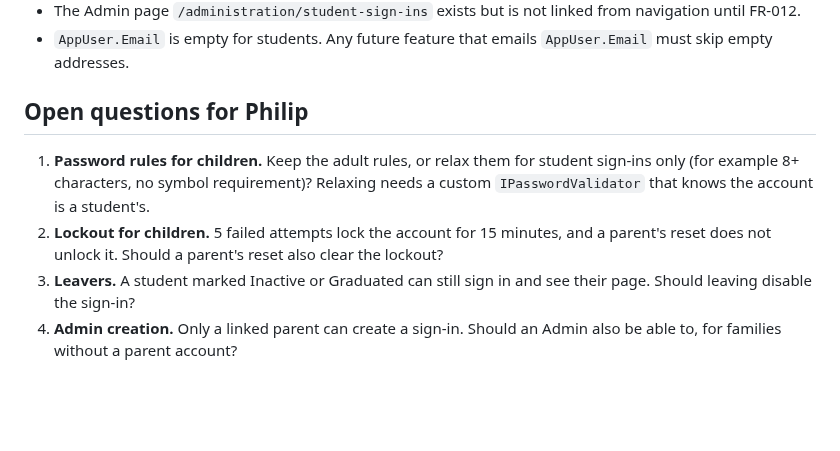
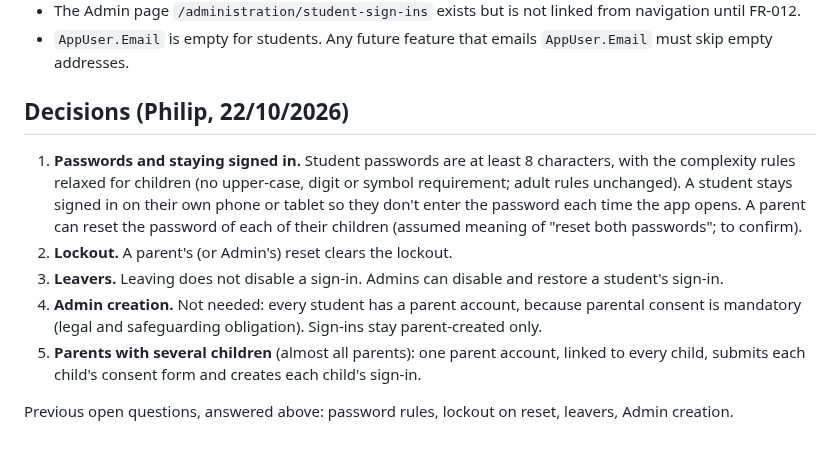
Before and after one commit to PhilipThomas6w/vlms, a Markdown page: docs/adr/0007-student-sign-in-accounts.md, the part around the change. Drawn GitHub-style; blank space fills up the shorter version.

```diff
--- a/docs/adr/0007-student-sign-in-accounts.md
+++ b/docs/adr/0007-student-sign-in-accounts.md
@@ -49,9 +49,12 @@ The requirement was not to weaken any of this for adults.
 - The Admin page `/administration/student-sign-ins` exists but is not linked from navigation until FR-012.
 - `AppUser.Email` is empty for students. Any future feature that emails `AppUser.Email` must skip empty addresses.
 
-## Open questions for Philip
+## Decisions (Philip, 22/10/2026)
 
-1. **Password rules for children.** Keep the adult rules, or relax them for student sign-ins only (for example 8+ characters, no symbol requirement)? Relaxing needs a custom `IPasswordValidator` that knows the account is a student's.
-2. **Lockout for children.** 5 failed attempts lock the account for 15 minutes, and a parent's reset does not unlock it. Should a parent's reset also clear the lockout?
-3. **Leavers.** A student marked Inactive or Graduated can still sign in and see their page. Should leaving disable the sign-in?
-4. **Admin creation.** Only a linked parent can create a sign-in. Should an Admin also be able to, for families without a parent account?
+1. **Passwords and staying signed in.** Student passwords are at least 8 characters, with the complexity rules relaxed for children (no upper-case, digit or symbol requirement; adult rules unchanged). A student stays signed in on their own phone or tablet so they don't enter the password each time the app opens. A parent can reset the password of each of their children (assumed meaning of "reset both passwords"; to confirm).
+2. **Lockout.** A parent's (or Admin's) reset clears the lockout.
+3. **Leavers.** Leaving does not disable a sign-in. Admins can disable and restore a student's sign-in.
+4. **Admin creation.** Not needed: every student has a parent account, because parental consent is mandatory (legal and safeguarding obligation). Sign-ins stay parent-created only.
+5. **Parents with several children** (almost all parents): one parent account, linked to every child, submits each child's consent form and creates each child's sign-in.
+
+Previous open questions, answered above: password rules, lockout on reset, leavers, Admin creation.
```
Also changed, not shown: STATE.md (+12 -1 lines), docs/requirements/functional.md (+2 -1 lines).
